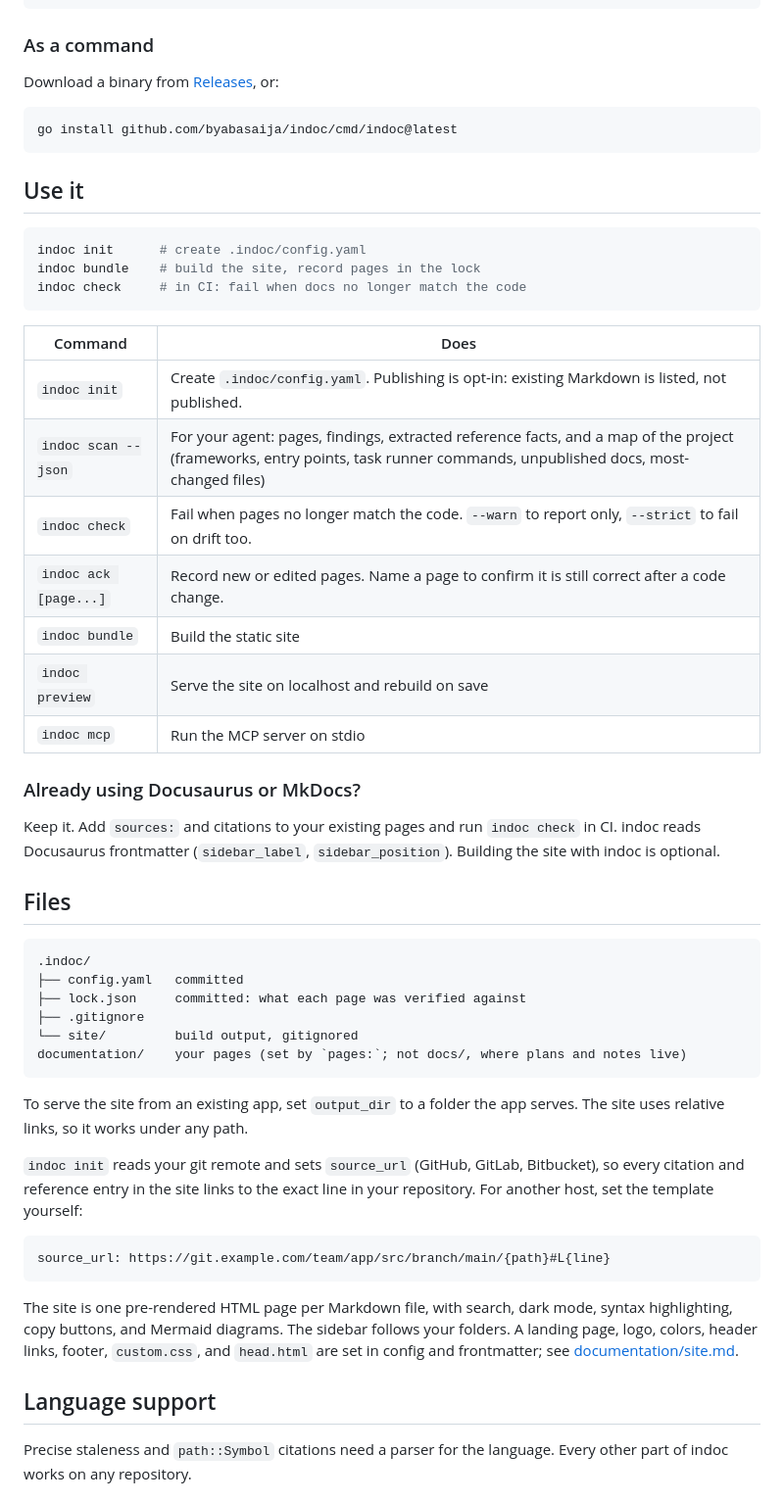
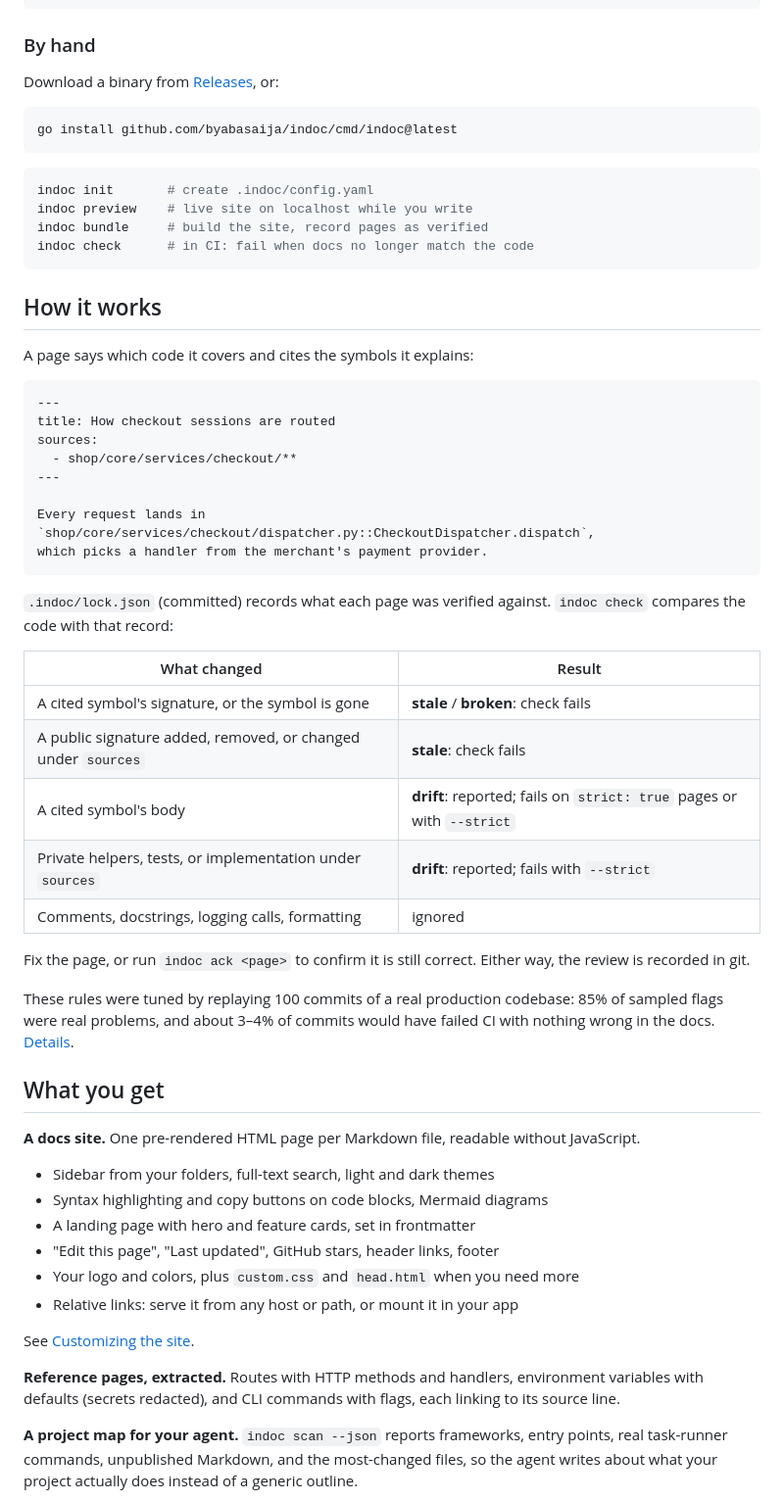
Before and after one commit to byabasaija/indoc, a Markdown page: README.md, the part around one of its changes. Shown at 98% size. Rendered like a GitHub page.

````diff
--- a/README.md
+++ b/README.md
@@ -78,7 +90,7 @@ The plugin provides an MCP server with five tools (`indoc_scan`, `indoc_setup`,
         #   mode: warn   # report without failing while you try it out
 ```
 
-### As a command
+### By hand
 
 Download a binary from [Releases](https://github.com/byabasaija/indoc/releases), or:
 
@@ -86,49 +98,55 @@ Download a binary from [Releases](https://github.com/byabasaija/indoc/releases),
 go install github.com/byabasaija/indoc/cmd/indoc@latest
 ```
 
-## Use it
-
 ```sh
-indoc init      # create .indoc/config.yaml
-indoc bundle    # build the site, record pages in the lock
-indoc check     # in CI: fail when docs no longer match the code
+indoc init       # create .indoc/config.yaml
+indoc preview    # live site on localhost while you write
+indoc bundle     # build the site, record pages as verified
+indoc check      # in CI: fail when docs no longer match the code
 ```
 
-| Command | Does |
-|---|---|
-| `indoc init` | Create `.indoc/config.yaml`. Publishing is opt-in: existing Markdown is listed, not published. |
-| `indoc scan --json` | For your agent: pages, findings, extracted reference facts, and a map of the project (frameworks, entry points, task runner commands, unpublished docs, most-changed files) |
-| `indoc check` | Fail when pages no longer match the code. `--warn` to report only, `--strict` to fail on drift too. |
-| `indoc ack [page...]` | Record new or edited pages. Name a page to confirm it is still correct after a code change. |
-| `indoc bundle` | Build the static site |
-| `indoc preview` | Serve the site on localhost and rebuild on save |
-| `indoc mcp` | Run the MCP server on stdio |
+## How it works
 
-### Already using Docusaurus or MkDocs?
+A page says which code it covers and cites the symbols it explains:
 
-Keep it. Add `sources:` and citations to your existing pages and run `indoc check` in CI. indoc reads Docusaurus frontmatter (`sidebar_label`, `sidebar_position`). Building the site with indoc is optional.
+```markdown
+---
+title: How checkout sessions are routed
+sources:
+  - shop/core/services/checkout/**
+---
 
-## Files
-
-```
-.indoc/
-├── config.yaml   committed
-├── lock.json     committed: what each page was verified against
-├── .gitignore
-└── site/         build output, gitignored
-documentation/    your pages (set by `pages:`; not docs/, where plans and notes live)
+Every request lands in `shop/core/services/checkout/dispatcher.py::CheckoutDispatcher.dispatch`,
+which picks a handler from the merchant's payment provider.
 ```
 
-To serve the site from an existing app, set `output_dir` to a folder the app serves. The site uses relative links, so it works under any path.
+`.indoc/lock.json` (committed) records what each page was verified against. `indoc check` compares the code with that record:
 
-`indoc init` reads your git remote and sets `source_url` (GitHub, GitLab, Bitbucket), so every citation and reference entry in the site links to the exact line in your repository. For another host, set the template yourself:
+| What changed | Result |
+|---|---|
+| A cited symbol's signature, or the symbol is gone | **stale** / **broken**: check fails |
+| A public signature added, removed, or changed under `sources` | **stale**: check fails |
+| A cited symbol's body | **drift**: reported; fails on `strict: true` pages or with `--strict` |
+| Private helpers, tests, or implementation under `sources` | **drift**: reported; fails with `--strict` |
+| Comments, docstrings, logging calls, formatting | ignored |
 
-```yaml
-source_url: https://git.example.com/team/app/src/branch/main/{path}#L{line}
-```
+Fix the page, or run `indoc ack <page>` to confirm it is still correct. Either way, the review is recorded in git.
 
-The site is one pre-rendered HTML page per Markdown file, with search, dark mode, syntax highlighting, copy buttons, and Mermaid diagrams. The sidebar follows your folders. A landing page, logo, colors, header links, footer, `custom.css`, and `head.html` are set in config and frontmatter; see [documentation/site.md](documentation/site.md).
+These rules were tuned by replaying 100 commits of a real production codebase: 85% of sampled flags were real problems, and about 3–4% of commits would have failed CI with nothing wrong in the docs. [Details](ROADMAP.md#12-acceptance-bar).
 
-## Language support
+## What you get
 
-Precise staleness and `path::Symbol` citations need a parser for the language. Every other part of indoc works on any repository.
+**A docs site.** One pre-rendered HTML page per Markdown file, readable without JavaScript.
+- Sidebar from your folders, full-text search, light and dark themes
+- Syntax highlighting and copy buttons on code blocks, Mermaid diagrams
+- A landing page with hero and feature cards, set in frontmatter
+- "Edit this page", "Last updated", GitHub stars, header links, footer
+- Your logo and colors, plus `custom.css` and `head.html` when you need more
+- Relative links: serve it from any host or path, or mount it in your app
+
+See [Customizing the site](documentation/site.md).
+
+**Reference pages, extracted.** Routes with HTTP methods and handlers, environment variables with defaults (secrets redacted), and CLI commands with flags, each linking to its source line.
+
+**A project map for your agent.** `indoc scan --json` reports frameworks, entry points, real task-runner commands, unpublished Markdown, and the most-changed files, so the agent writes about what your project actually does instead of a generic outline.
+
````
Also changed, not shown: other parts of README.md (+126 -57 lines), design/screenshots/site-dark.png (added), design/screenshots/site-light.png (added).
